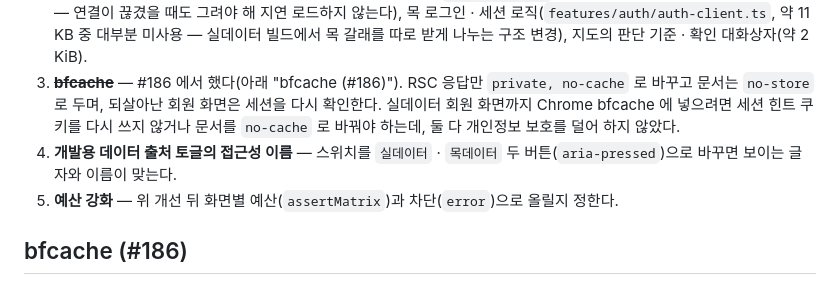
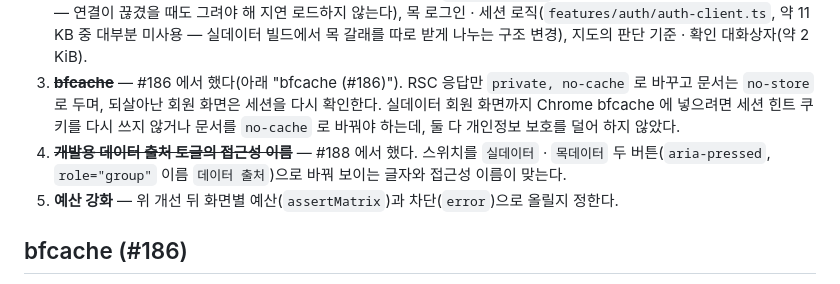
Before and after one commit to 8llow8llowMe/sneezecast, a Markdown page: frontend/docs/performance.md, the part around the change. GitHub-like rendering.

```diff
--- a/frontend/docs/performance.md
+++ b/frontend/docs/performance.md
@@ -157,7 +157,7 @@ pnpm perf:lighthouse   # 측정 전 확인 → next start -p 3100 → URL 마다
 1. **글꼴 전략** — #182 에서 후보 다섯 가지를 실험했다(아래 "글꼴 실험 (#182)"). 웹 글꼴을 유지하는 후보(`optional` · 쓰는 굵기만 · 애플만 시스템 글꼴)는 CI 지표를 줄이지 못했고, 시스템 글꼴로 바꾸는 것만 효과가 있다. **시안 글꼴(Pretendard)을 포기할지는 디자인 결정이라 보류**하고 지금은 현행(가변 글꼴 · `swap`)을 유지한다.
 2. **첫 로드 JS 줄이기** — #184 에서 앱 쪽 원인(보고 흐름이 다른 화면에 실림 · 홈 시트 · 개발용 토글)을 고쳐 지도 · 공식 정보의 JS 전송량이 5 ~ 15 KiB, 홈의 첫 로드 스크립트가 8 KiB 줄었다(홈 시트는 하이드레이션 뒤 유휴 시간에 미리 받아 로드 중 전체 전송량은 같다 — 위 "#184 전후"). Lighthouse 의 "사용하지 않는 JS" 26 ~ 52 KiB 는 Next · React 프레임워크 청크라 앱 코드로는 줄지 않는다. 남은 후보: 루트 오류 화면(`app/error.tsx`) 청크(약 7 KiB, 첫 로드에서 94% 미사용 — 연결이 끊겼을 때도 그려야 해 지연 로드하지 않는다), 목 로그인 · 세션 로직(`features/auth/auth-client.ts`, 약 11 KB 중 대부분 미사용 — 실데이터 빌드에서 목 갈래를 따로 받게 나누는 구조 변경), 지도의 판단 기준 · 확인 대화상자(약 2 KiB).
 3. ~~**bfcache**~~ — #186 에서 했다(아래 "bfcache (#186)"). RSC 응답만 `private, no-cache` 로 바꾸고 문서는 `no-store` 로 두며, 되살아난 회원 화면은 세션을 다시 확인한다. 실데이터 회원 화면까지 Chrome bfcache 에 넣으려면 세션 힌트 쿠키를 다시 쓰지 않거나 문서를 `no-cache` 로 바꿔야 하는데, 둘 다 개인정보 보호를 덜어 하지 않았다.
-4. **개발용 데이터 출처 토글의 접근성 이름** — 스위치를 `실데이터` · `목데이터` 두 버튼(`aria-pressed`)으로 바꾸면 보이는 글자와 이름이 맞는다.
+4. ~~**개발용 데이터 출처 토글의 접근성 이름**~~ — #188 에서 했다. 스위치를 `실데이터` · `목데이터` 두 버튼(`aria-pressed`, `role="group"` 이름 `데이터 출처`)으로 바꿔 보이는 글자와 접근성 이름이 맞는다.
 5. **예산 강화** — 위 개선 뒤 화면별 예산(`assertMatrix`)과 차단(`error`)으로 올릴지 정한다.
 
 ## bfcache (#186)
```
Also changed, not shown: frontend/docs/conventions.md (+1 -1 lines).
